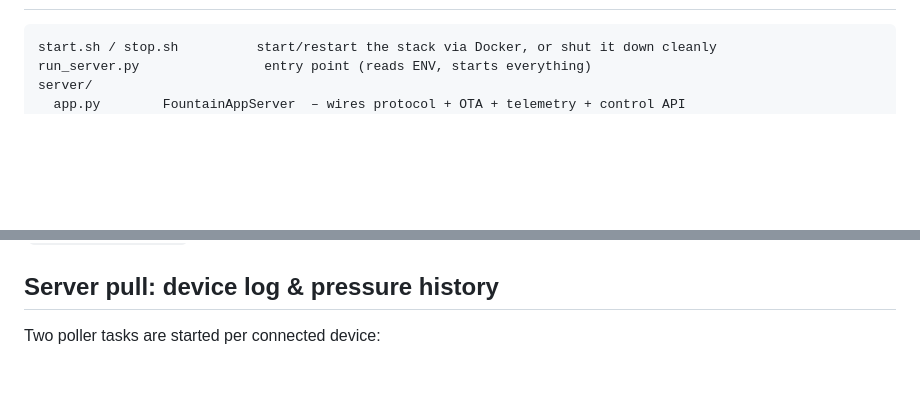
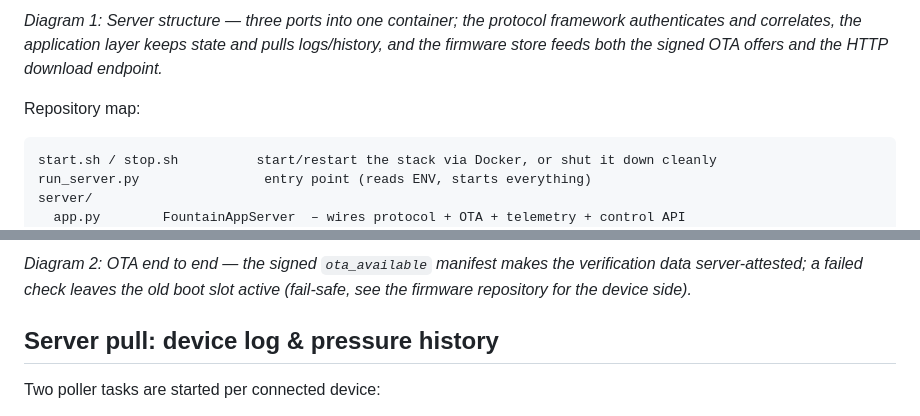
Before and after one commit to Melowsyne/fountainer_server, a Markdown page: README.md, 2 parts joined by grey strips. Drawn GitHub-style; blank space fills up the shorter version.

Commit message:
Add architecture and OTA-flow diagrams to README

````diff
--- a/README.md
+++ b/README.md
@@ -14,3 +59,9 @@ the RPCs described in the protocol as well as **OTA firmware updates**.
+*Diagram 1: Server structure — three ports into one container; the protocol
+framework authenticates and correlates, the application layer keeps state
+and pulls logs/history, and the firmware store feeds both the signed OTA
+offers and the HTTP download endpoint.*
+
+Repository map:
 
 ```
 start.sh / stop.sh          start/restart the stack via Docker, or shut it down cleanly
@@ -66,3 +145,6 @@ interoperability with the ESP32 side (`fountainer_firmware`).
+*Diagram 2: OTA end to end — the signed `ota_available` manifest makes the
+verification data server-attested; a failed check leaves the old boot slot
+active (fail-safe, see the firmware repository for the device side).*
 
 ## Server pull: device log & pressure history
 
````
Also changed, not shown: other parts of README.md (+73 -0 lines).
